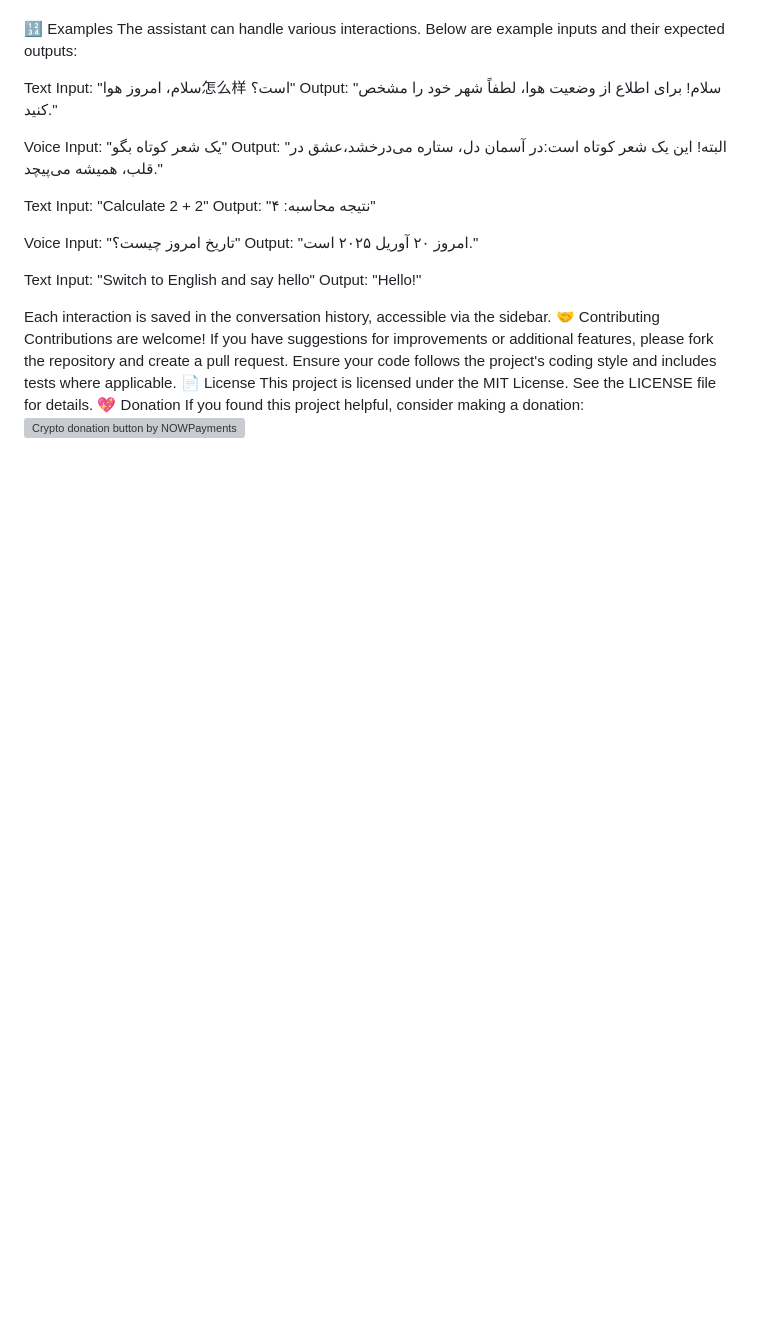
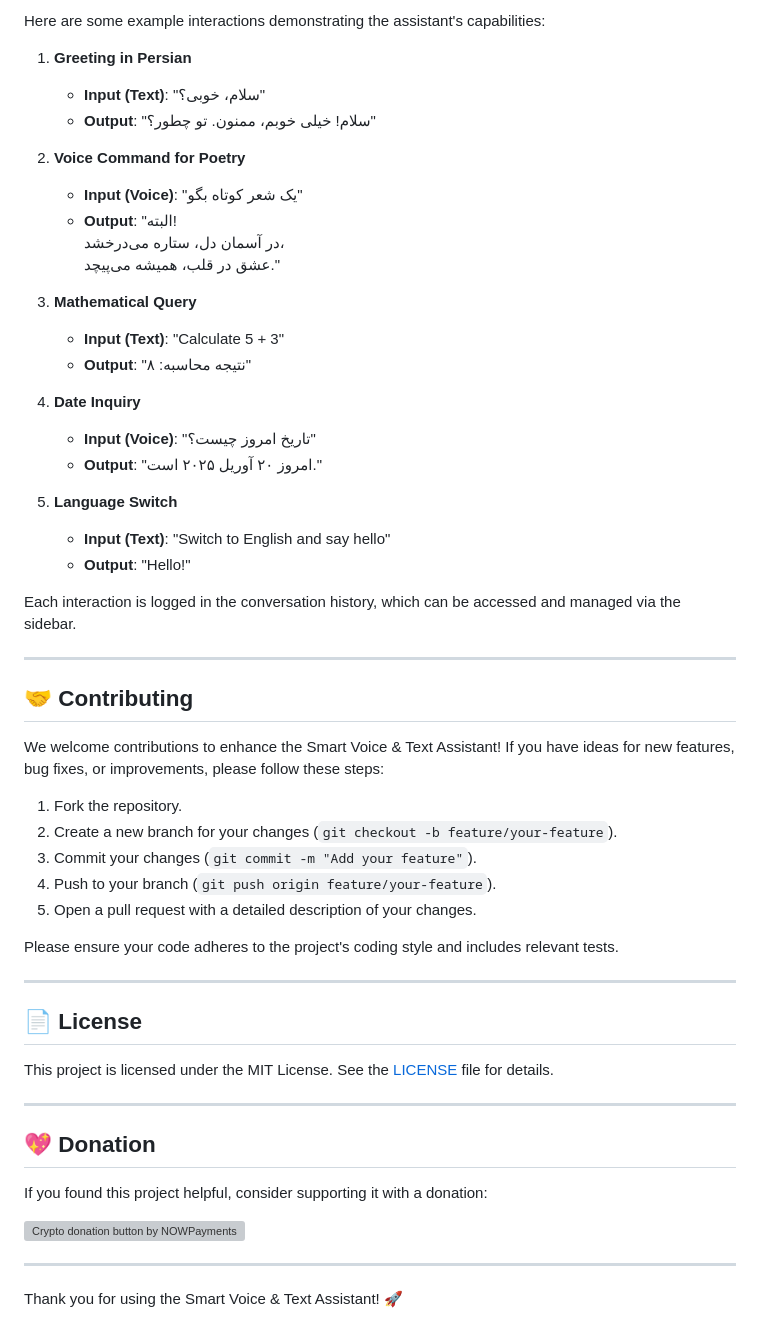
Before and after one commit to Esmail-sarhadi/smart-assistant, a Markdown page: README.md, the part around one of its changes. Rendered like a GitHub page; blank space fills up the shorter version; grey boxes are pictures that could not be loaded.

```diff
--- a/README.md
+++ b/README.md
@@ -99,34 +151,59 @@ Ollama processes the prompt and returns a response, which is stored and displaye
 
+Here are some example interactions demonstrating the assistant's capabilities:
 
-🔢 Examples
-The assistant can handle various interactions. Below are example inputs and their expected outputs:
+1. **Greeting in Persian**
+   - **Input (Text)**: "سلام، خوبی؟"
+   - **Output**: "سلام! خیلی خوبم، ممنون. تو چطور؟"
 
-Text Input: "سلام، امروز هوا怎么样 است؟"
-Output: "سلام! برای اطلاع از وضعیت هوا، لطفاً شهر خود را مشخص کنید."
+2. **Voice Command for Poetry**
+   - **Input (Voice)**: "یک شعر کوتاه بگو"
+   - **Output**: "البته!
+     در آسمان دل، ستاره می‌درخشد،
+     عشق در قلب، همیشه می‌پیچد."
 
+3. **Mathematical Query**
+   - **Input (Text)**: "Calculate 5 + 3"
+   - **Output**: "نتیجه محاسبه: ۸"
 
-Voice Input: "یک شعر کوتاه بگو"
-Output: "البته! این یک شعر کوتاه است:در آسمان دل، ستاره می‌درخشد،عشق در قلب، همیشه می‌پیچد."
+4. **Date Inquiry**
+   - **Input (Voice)**: "تاریخ امروز چیست؟"
+   - **Output**: "امروز ۲۰ آوریل ۲۰۲۵ است."
 
+5. **Language Switch**
+   - **Input (Text)**: "Switch to English and say hello"
+   - **Output**: "Hello!"
 
-Text Input: "Calculate 2 + 2"
-Output: "نتیجه محاسبه: ۴"
+Each interaction is logged in the conversation history, which can be accessed and managed via the sidebar.
 
+---
 
-Voice Input: "تاریخ امروز چیست؟"
-Output: "امروز ۲۰ آوریل ۲۰۲۵ است."
+## 🤝 Contributing
 
+We welcome contributions to enhance the Smart Voice & Text Assistant! If you have ideas for new features, bug fixes, or improvements, please follow these steps:
+1. Fork the repository.
+2. Create a new branch for your changes (`git checkout -b feature/your-feature`).
+3. Commit your changes (`git commit -m "Add your feature"`).
+4. Push to your branch (`git push origin feature/your-feature`).
+5. Open a pull request with a detailed description of your changes.
 
-Text Input: "Switch to English and say hello"
-Output: "Hello!"
+Please ensure your code adheres to the project's coding style and includes relevant tests.
 
+---
 
+## 📄 License
 
-Each interaction is saved in the conversation history, accessible via the sidebar.
-🤝 Contributing
-Contributions are welcome! If you have suggestions for improvements or additional features, please fork the repository and create a pull request. Ensure your code follows the project's coding style and includes tests where applicable.
-📄 License
-This project is licensed under the MIT License. See the LICENSE file for details.
-💖 Donation
-If you found this project helpful, consider making a donation:
-<a href="https://nowpayments.io/donation?api_key=REWCYVC-A1AMFK3-QNRS663-PKJSBD2&source=lk_donation&medium=referral" target="_blank"> <img src="https://nowpayments.io/images/embeds/donation-button-black.svg" alt="Crypto donation button by NOWPayments"> </a>
+This project is licensed under the MIT License. See the [LICENSE](LICENSE) file for details.
+
+---
+
+## 💖 Donation
+
+If you found this project helpful, consider supporting it with a donation:
+
+<a href="https://nowpayments.io/donation?api_key=REWCYVC-A1AMFK3-QNRS663-PKJSBD2&source=lk_donation&medium=referral" target="_blank">
+     <img src="https://nowpayments.io/images/embeds/donation-button-black.svg" alt="Crypto donation button by NOWPayments">
+</a>
+
+---
+
+Thank you for using the Smart Voice & Text Assistant! 🚀
```
Also changed, not shown: other parts of README.md (+121 -69 lines).
